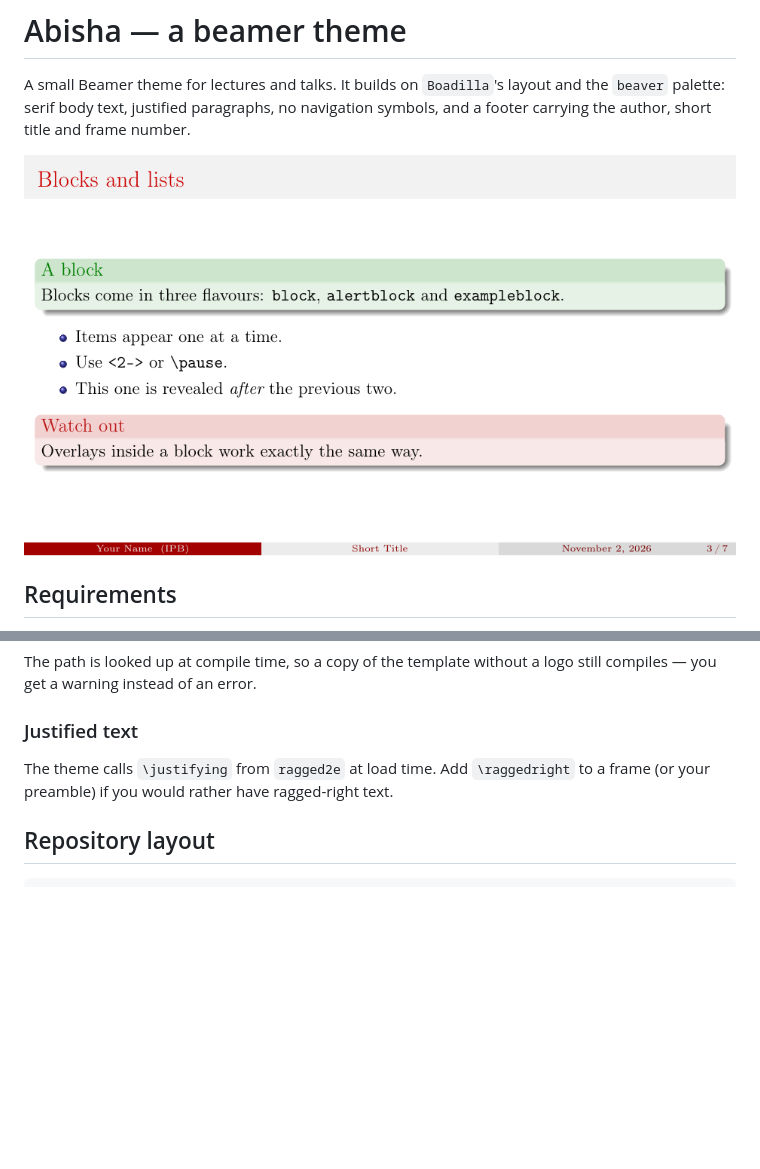
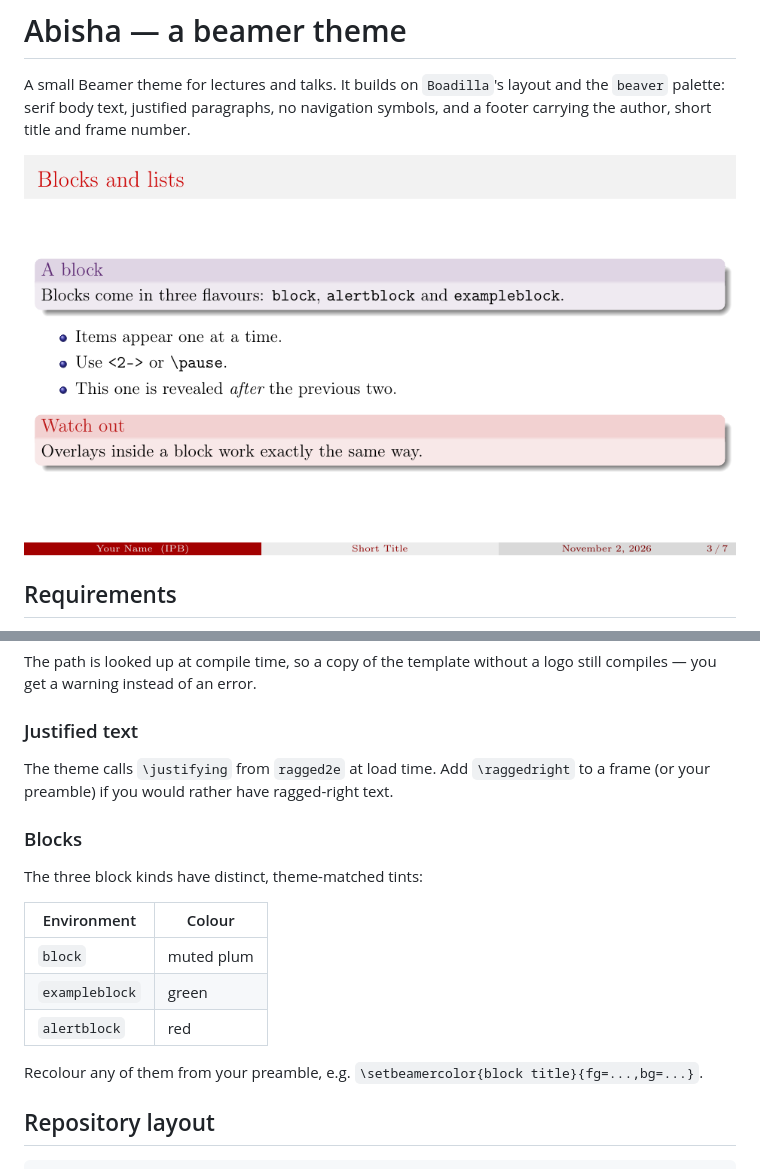
Before and after one commit to nicabisha/beamer-template, a Markdown page: README.md, 2 parts joined by grey strips. Rendered like a GitHub page; pictures changed too: preview.png; blank space fills up the shorter version.

Commit message:
Give the default block a distinct plum tint
The default block now reads as muted plum, distinct from the green
exampleblock and red alertblock, matching the theme's warm palette. Also
document the three block colours in the README and refresh the preview.

````diff
--- a/README.md
+++ b/README.md
@@ -71,6 +71,19 @@ still compiles — you get a warning instead of an error.
 The theme calls `\justifying` from `ragged2e` at load time. Add `\raggedright`
 to a frame (or your preamble) if you would rather have ragged-right text.
 
+### Blocks
+
+The three block kinds have distinct, theme-matched tints:
+
+| Environment       | Colour |
+| ----------------- | ------ |
+| `block`           | muted plum |
+| `exampleblock`    | green |
+| `alertblock`      | red |
+
+Recolour any of them from your preamble, e.g.
+`\setbeamercolor{block title}{fg=...,bg=...}`.
+
 ## Repository layout
 
 ```
````
Also changed, not shown: 1 other file.
